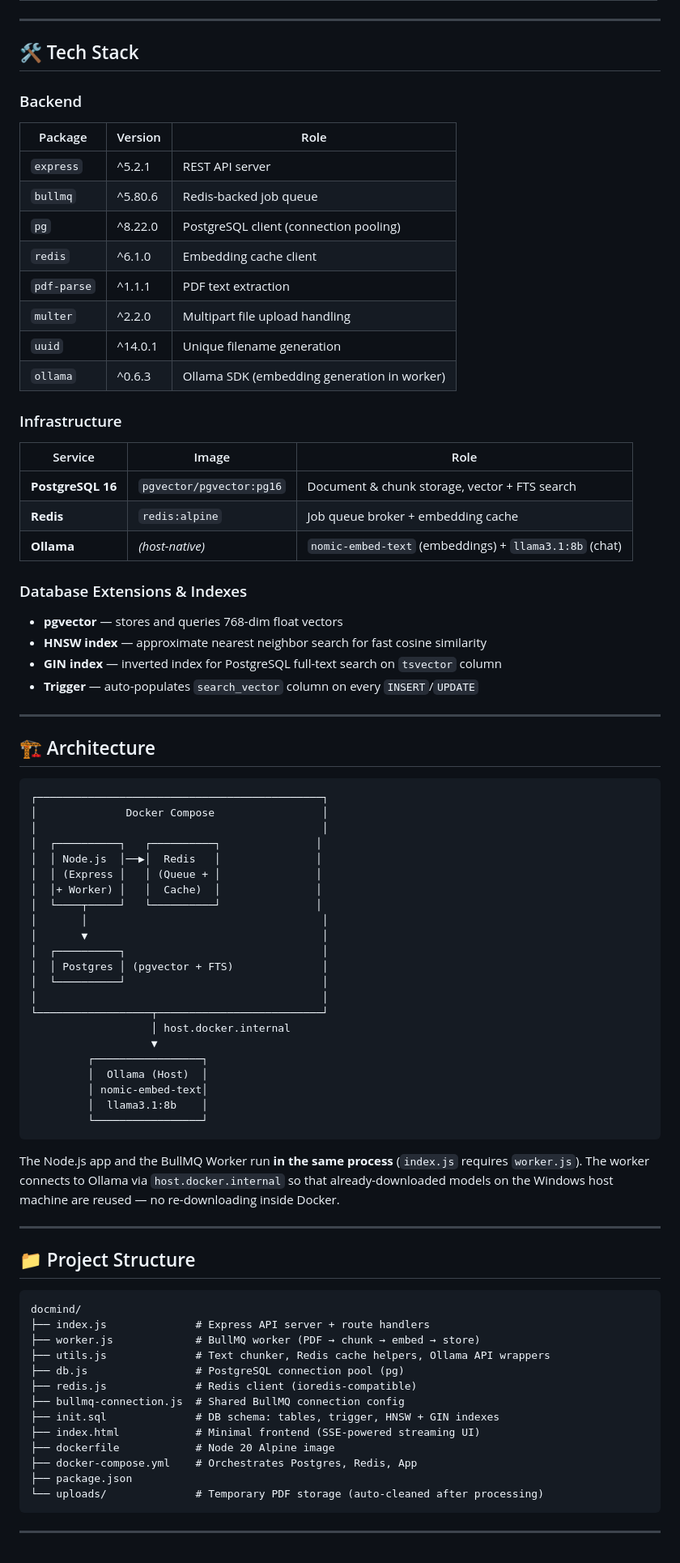
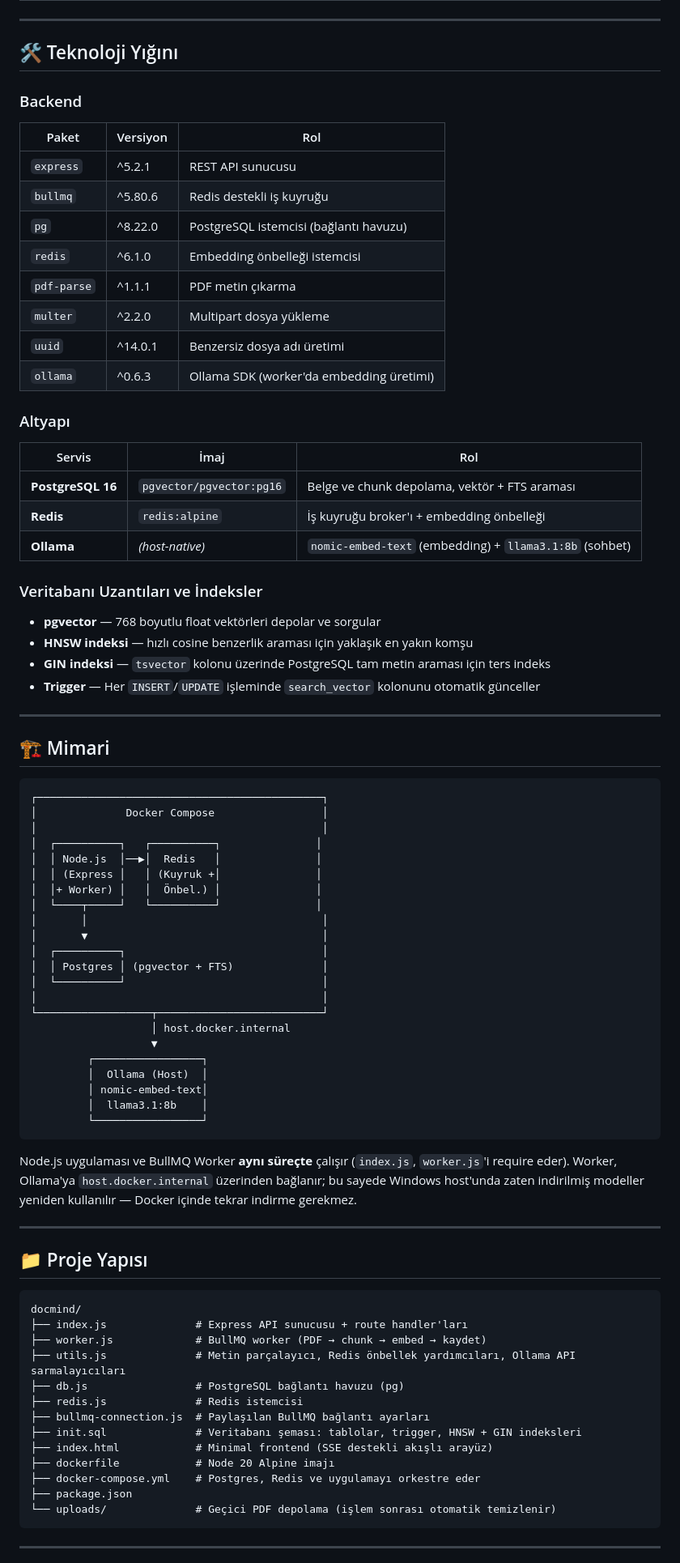
Before and after one commit to ruskyvisky/Docmind, a Markdown page: README.md, the part around one of its changes. Shown at 81% size. Drawn GitHub-style.

````diff
--- a/README.md
+++ b/README.md
@@ -75,36 +75,36 @@ PDF Upload
 
 ---
 
-## 🛠️ Tech Stack
+## 🛠️ Teknoloji Yığını
 
 ### Backend
-| Package | Version | Role |
+| Paket | Versiyon | Rol |
 |---|---|---|
-| `express` | ^5.2.1 | REST API server |
-| `bullmq` | ^5.80.6 | Redis-backed job queue |
-| `pg` | ^8.22.0 | PostgreSQL client (connection pooling) |
-| `redis` | ^6.1.0 | Embedding cache client |
-| `pdf-parse` | ^1.1.1 | PDF text extraction |
-| `multer` | ^2.2.0 | Multipart file upload handling |
-| `uuid` | ^14.0.1 | Unique filename generation |
-| `ollama` | ^0.6.3 | Ollama SDK (embedding generation in worker) |
+| `express` | ^5.2.1 | REST API sunucusu |
+| `bullmq` | ^5.80.6 | Redis destekli iş kuyruğu |
+| `pg` | ^8.22.0 | PostgreSQL istemcisi (bağlantı havuzu) |
+| `redis` | ^6.1.0 | Embedding önbelleği istemcisi |
+| `pdf-parse` | ^1.1.1 | PDF metin çıkarma |
+| `multer` | ^2.2.0 | Multipart dosya yükleme |
+| `uuid` | ^14.0.1 | Benzersiz dosya adı üretimi |
+| `ollama` | ^0.6.3 | Ollama SDK (worker'da embedding üretimi) |
 
-### Infrastructure
-| Service | Image | Role |
+### Altyapı
+| Servis | İmaj | Rol |
 |---|---|---|
-| **PostgreSQL 16** | `pgvector/pgvector:pg16` | Document & chunk storage, vector + FTS search |
-| **Redis** | `redis:alpine` | Job queue broker + embedding cache |
-| **Ollama** | *(host-native)* | `nomic-embed-text` (embeddings) + `llama3.1:8b` (chat) |
+| **PostgreSQL 16** | `pgvector/pgvector:pg16` | Belge ve chunk depolama, vektör + FTS araması |
+| **Redis** | `redis:alpine` | İş kuyruğu broker'ı + embedding önbelleği |
+| **Ollama** | *(host-native)* | `nomic-embed-text` (embedding) + `llama3.1:8b` (sohbet) |
 
-### Database Extensions & Indexes
-- **pgvector** — stores and queries 768-dim float vectors
-- **HNSW index** — approximate nearest neighbor search for fast cosine similarity
-- **GIN index** — inverted index for PostgreSQL full-text search on `tsvector` column
-- **Trigger** — auto-populates `search_vector` column on every `INSERT`/`UPDATE`
+### Veritabanı Uzantıları ve İndeksler
+- **pgvector** — 768 boyutlu float vektörleri depolar ve sorgular
+- **HNSW indeksi** — hızlı cosine benzerlik araması için yaklaşık en yakın komşu
+- **GIN indeksi** — `tsvector` kolonu üzerinde PostgreSQL tam metin araması için ters indeks
+- **Trigger** — Her `INSERT`/`UPDATE` işleminde `search_vector` kolonunu otomatik günceller
 
 ---
 
-## 🏗️ Architecture
+## 🏗️ Mimari
 
 ```
 ┌─────────────────────────────────────────────┐
@@ -112,8 +112,8 @@ PDF Upload
 │                                             │
 │  ┌──────────┐   ┌──────────┐               │
 │  │ Node.js  │──▶│  Redis   │               │
-│  │ (Express │   │ (Queue + │               │
-│  │+ Worker) │   │  Cache)  │               │
+│  │ (Express │   │ (Kuyruk +│               │
+│  │+ Worker) │   │  Önbel.) │               │
 │  └────┬─────┘   └──────────┘               │
 │       │                                     │
 │       ▼                                     │
@@ -131,26 +131,26 @@ PDF Upload
          └─────────────────┘
 ```
 
-The Node.js app and the BullMQ Worker run **in the same process** (`index.js` requires `worker.js`). The worker connects to Ollama via `host.docker.internal` so that already-downloaded models on the Windows host machine are reused — no re-downloading inside Docker.
+Node.js uygulaması ve BullMQ Worker **aynı süreçte** çalışır (`index.js`, `worker.js`'i require eder). Worker, Ollama'ya `host.docker.internal` üzerinden bağlanır; bu sayede Windows host'unda zaten indirilmiş modeller yeniden kullanılır — Docker içinde tekrar indirme gerekmez.
 
 ---
 
-## 📁 Project Structure
+## 📁 Proje Yapısı
 
 ```
 docmind/
-├── index.js              # Express API server + route handlers
-├── worker.js             # BullMQ worker (PDF → chunk → embed → store)
-├── utils.js              # Text chunker, Redis cache helpers, Ollama API wrappers
-├── db.js                 # PostgreSQL connection pool (pg)
-├── redis.js              # Redis client (ioredis-compatible)
-├── bullmq-connection.js  # Shared BullMQ connection config
-├── init.sql              # DB schema: tables, trigger, HNSW + GIN indexes
-├── index.html            # Minimal frontend (SSE-powered streaming UI)
-├── dockerfile            # Node 20 Alpine image
-├── docker-compose.yml    # Orchestrates Postgres, Redis, App
+├── index.js              # Express API sunucusu + route handler'ları
+├── worker.js             # BullMQ worker (PDF → chunk → embed → kaydet)
+├── utils.js              # Metin parçalayıcı, Redis önbellek yardımcıları, Ollama API sarmalayıcıları
+├── db.js                 # PostgreSQL bağlantı havuzu (pg)
+├── redis.js              # Redis istemcisi
+├── bullmq-connection.js  # Paylaşılan BullMQ bağlantı ayarları
+├── init.sql              # Veritabanı şeması: tablolar, trigger, HNSW + GIN indeksleri
+├── index.html            # Minimal frontend (SSE destekli akışlı arayüz)
+├── dockerfile            # Node 20 Alpine imajı
+├── docker-compose.yml    # Postgres, Redis ve uygulamayı orkestre eder
 ├── package.json
-└── uploads/              # Temporary PDF storage (auto-cleaned after processing)
+└── uploads/              # Geçici PDF depolama (işlem sonrası otomatik temizlenir)
 ```
 
 ---
````
Also changed, not shown: other parts of README.md (+101 -101 lines).
